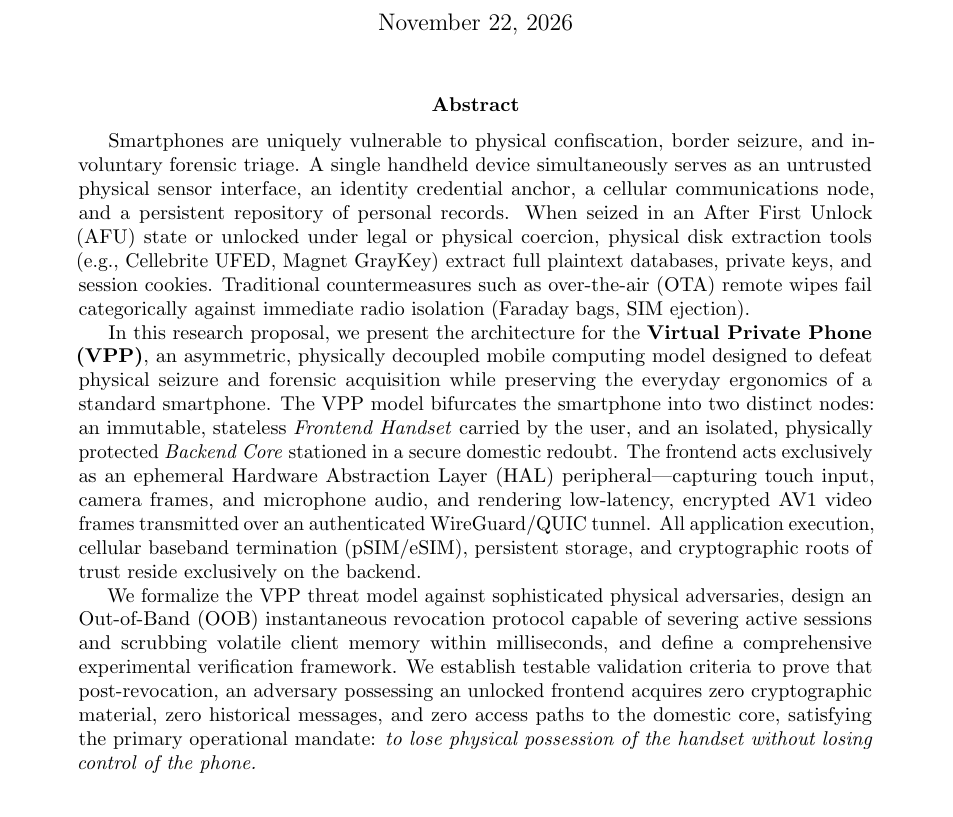
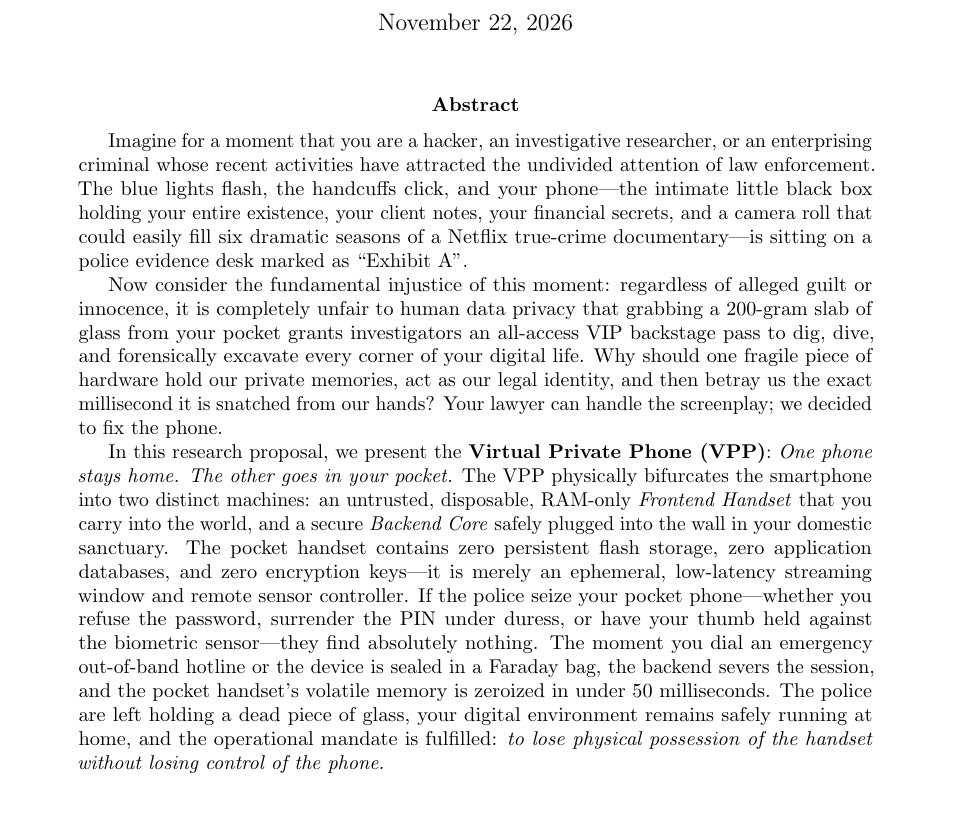
Before and after one commit to Z23599848/virtual-private-phone-thesis, a LaTeX paper (main.tex): part of page 1 of 22, cut so that both start at the same text. Compiled offline with pdfLaTeX.

Commit message:
docs: add witty narrative story abstract to main.tex and README

```diff
--- a/main.tex
+++ b/main.tex
@@ -83,11 +83,11 @@
 \maketitle
 
 \begin{abstract}
-Smartphones are uniquely vulnerable to physical confiscation, border seizure, and involuntary forensic triage. A single handheld device simultaneously serves as an untrusted physical sensor interface, an identity credential anchor, a cellular communications node, and a persistent repository of personal records. When seized in an After First Unlock (AFU) state or unlocked under legal or physical coercion, physical disk extraction tools (e.g., Cellebrite UFED, Magnet GrayKey) extract full plaintext databases, private keys, and session cookies. Traditional countermeasures such as over-the-air (OTA) remote wipes fail categorically against immediate radio isolation (Faraday bags, SIM ejection).
+Imagine for a moment that you are a hacker, an investigative researcher, or an enterprising criminal whose recent activities have attracted the undivided attention of law enforcement. The blue lights flash, the handcuffs click, and your phone—the intimate little black box holding your entire existence, your client notes, your financial secrets, and a camera roll that could easily fill six dramatic seasons of a Netflix true-crime documentary—is sitting on a police evidence desk marked as ``Exhibit~A''.
 
-In this research proposal, we present the architecture for the \textbf{Virtual Private Phone (VPP)}, an asymmetric, physically decoupled mobile computing model designed to defeat physical seizure and forensic acquisition while preserving the everyday ergonomics of a standard smartphone. The VPP model bifurcates the smartphone into two distinct nodes: an immutable, stateless \textit{Frontend Handset} carried by the user, and an isolated, physically protected \textit{Backend Core} stationed in a secure domestic redoubt. The frontend acts exclusively as an ephemeral Hardware Abstraction Layer (HAL) peripheral—capturing touch input, camera frames, and microphone audio, and rendering low-latency, encrypted AV1 video frames transmitted over an authenticated WireGuard/QUIC tunnel. All application execution, cellular baseband termination (pSIM/eSIM), persistent storage, and cryptographic roots of trust reside exclusively on the backend.
+Now consider the fundamental injustice of this moment: regardless of alleged guilt or innocence, it is completely unfair to human data privacy that grabbing a 200-gram slab of glass from your pocket grants investigators an all-access VIP backstage pass to dig, dive, and forensically excavate every corner of your digital life. Why should one fragile piece of hardware hold our private memories, act as our legal identity, and then betray us the exact millisecond it is snatched from our hands? Your lawyer can handle the screenplay; we decided to fix the phone.
 
-We formalize the VPP threat model against sophisticated physical adversaries, design an Out-of-Band (OOB) instantaneous revocation protocol capable of severing active sessions and scrubbing volatile client memory within milliseconds, and define a comprehensive experimental verification framework. We establish testable validation criteria to prove that post-revocation, an adversary possessing an unlocked frontend acquires zero cryptographic material, zero historical messages, and zero access paths to the domestic core, satisfying the primary operational mandate: \textit{to lose physical possession of the handset without losing control of the phone.}
+In this research proposal, we present the \textbf{Virtual Private Phone (VPP)}: \textit{One phone stays home. The other goes in your pocket.} The VPP physically bifurcates the smartphone into two distinct machines: an untrusted, disposable, RAM-only \textit{Frontend Handset} that you carry into the world, and a secure \textit{Backend Core} safely plugged into the wall in your domestic sanctuary. The pocket handset contains zero persistent flash storage, zero application databases, and zero encryption keys—it is merely an ephemeral, low-latency streaming window and remote sensor controller. If the police seize your pocket phone—whether you refuse the password, surrender the PIN under duress, or have your thumb held against the biometric sensor—they find absolutely nothing. The moment you dial an emergency out-of-band hotline or the device is sealed in a Faraday bag, the backend severs the session, and the pocket handset's volatile memory is zeroized in under 50 milliseconds. The police are left holding a dead piece of glass, your digital environment remains safely running at home, and the operational mandate is fulfilled: \textit{to lose physical possession of the handset without losing control of the phone.}
 \end{abstract}
 
 \vspace{1em}
```
Also changed, not shown: README.md.
